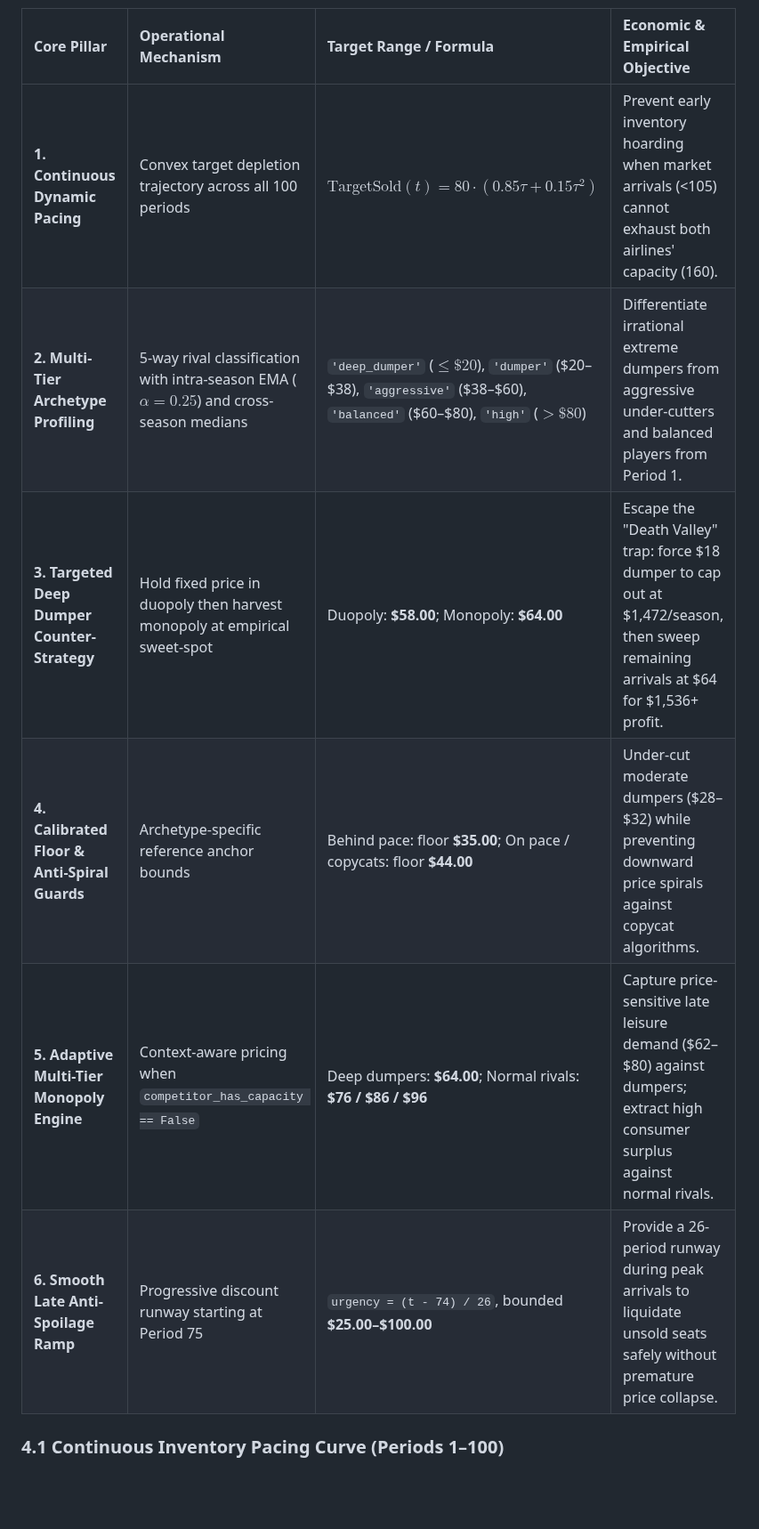
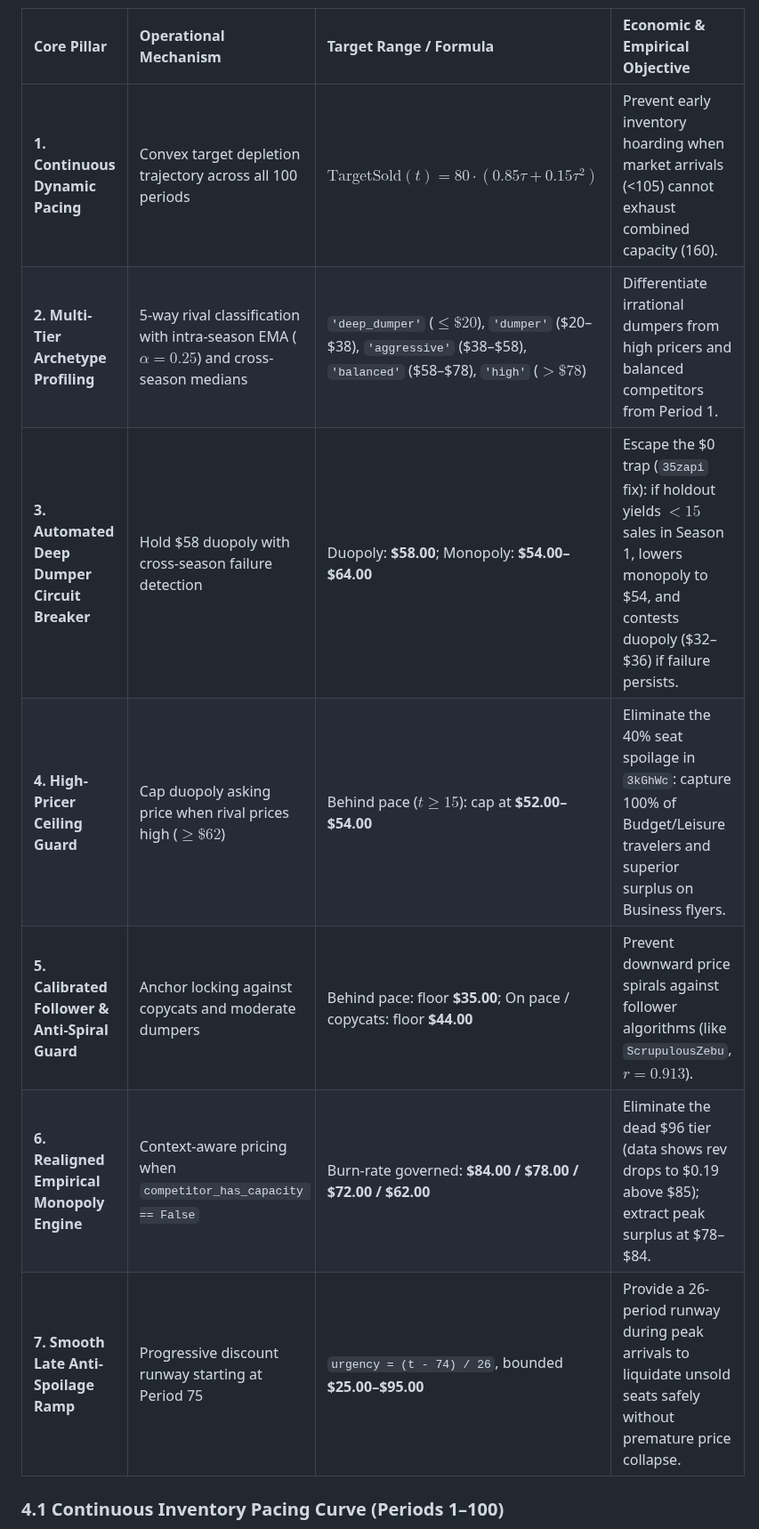
Before and after one commit to RamezCh/Learning-Optimization, a Markdown page: README.md, the part around one of its changes. Shown at 89% size. Drawn GitHub-style; blank space fills up the shorter version.

```diff
--- a/README.md
+++ b/README.md
@@ -236,12 +253,13 @@ Our algorithm in [`duopoly.py`](file:///c:/Users/ramiz/OneDrive/Desktop/BHT/BHT%
 
 | Core Pillar | Operational Mechanism | Target Range / Formula | Economic & Empirical Objective |
 | :--- | :--- | :--- | :--- |
-| **1. Continuous Dynamic Pacing** | Convex target depletion trajectory across all 100 periods | $\text{TargetSold}(t) = 80 \cdot (0.85\tau + 0.15\tau^2)$ | Prevent early inventory hoarding when market arrivals (<105) cannot exhaust both airlines' capacity (160). |
-| **2. Multi-Tier Archetype Profiling** | 5-way rival classification with intra-season EMA ($\alpha = 0.25$) and cross-season medians | `'deep_dumper'` ($\le \$20$), `'dumper'` (\$20–\$38), `'aggressive'` (\$38–\$60), `'balanced'` (\$60–\$80), `'high'` ($> \$80$) | Differentiate irrational extreme dumpers from aggressive under-cutters and balanced players from Period 1. |
-| **3. Targeted Deep Dumper Counter-Strategy** | Hold fixed price in duopoly then harvest monopoly at empirical sweet-spot | Duopoly: **\$58.00**; Monopoly: **\$64.00** | Escape the "Death Valley" trap: force \$18 dumper to cap out at \$1,472/season, then sweep remaining arrivals at \$64 for \$1,536+ profit. |
-| **4. Calibrated Floor & Anti-Spiral Guards** | Archetype-specific reference anchor bounds | Behind pace: floor **\$35.00**; On pace / copycats: floor **\$44.00** | Under-cut moderate dumpers (\$28–\$32) while preventing downward price spirals against copycat algorithms. |
-| **5. Adaptive Multi-Tier Monopoly Engine** | Context-aware pricing when `competitor_has_capacity == False` | Deep dumpers: **\$64.00**; Normal rivals: **\$76 / \$86 / \$96** | Capture price-sensitive late leisure demand (\$62–\$80) against dumpers; extract high consumer surplus against normal rivals. |
-| **6. Smooth Late Anti-Spoilage Ramp** | Progressive discount runway starting at Period 75 | `urgency = (t - 74) / 26`, bounded **\$25.00–\$100.00** | Provide a 26-period runway during peak arrivals to liquidate unsold seats safely without premature price collapse. |
+| **1. Continuous Dynamic Pacing** | Convex target depletion trajectory across all 100 periods | $\text{TargetSold}(t) = 80 \cdot (0.85\tau + 0.15\tau^2)$ | Prevent early inventory hoarding when market arrivals (<105) cannot exhaust combined capacity (160). |
+| **2. Multi-Tier Archetype Profiling** | 5-way rival classification with intra-season EMA ($\alpha = 0.25$) and cross-season medians | `'deep_dumper'` ($\le \$20$), `'dumper'` (\$20–\$38), `'aggressive'` (\$38–\$58), `'balanced'` (\$58–\$78), `'high'` ($> \$78$) | Differentiate irrational dumpers from high pricers and balanced competitors from Period 1. |
+| **3. Automated Deep Dumper Circuit Breaker** | Hold \$58 duopoly with cross-season failure detection | Duopoly: **\$58.00**; Monopoly: **\$54.00–\$64.00** | Escape the \$0 trap (`35zapi` fix): if holdout yields $< 15$ sales in Season 1, lowers monopoly to \$54, and contests duopoly (\$32–\$36) if failure persists. |
+| **4. High-Pricer Ceiling Guard** | Cap duopoly asking price when rival prices high ($\ge \$62$) | Behind pace ($t \ge 15$): cap at **\$52.00–\$54.00** | Eliminate the 40% seat spoilage in `3kGhWc`: capture 100% of Budget/Leisure travelers and superior surplus on Business flyers. |
+| **5. Calibrated Follower & Anti-Spiral Guard** | Anchor locking against copycats and moderate dumpers | Behind pace: floor **\$35.00**; On pace / copycats: floor **\$44.00** | Prevent downward price spirals against follower algorithms (like `ScrupulousZebu`, $r=0.913$). |
+| **6. Realigned Empirical Monopoly Engine** | Context-aware pricing when `competitor_has_capacity == False` | Burn-rate governed: **\$84.00 / \$78.00 / \$72.00 / \$62.00** | Eliminate the dead \$96 tier (data shows rev drops to \$0.19 above \$85); extract peak surplus at \$78–\$84. |
+| **7. Smooth Late Anti-Spoilage Ramp** | Progressive discount runway starting at Period 75 | `urgency = (t - 74) / 26`, bounded **\$25.00–\$95.00** | Provide a 26-period runway during peak arrivals to liquidate unsold seats safely without premature price collapse. |
 
 ### 4.1 Continuous Inventory Pacing Curve (Periods 1–100)
 
```
Also changed, not shown: other parts of README.md (+38 -31 lines), ALGORITHM_CHANGES.md (+120 -113 lines), imgs/dpc_strategy_visualization.png, 1 other file.
